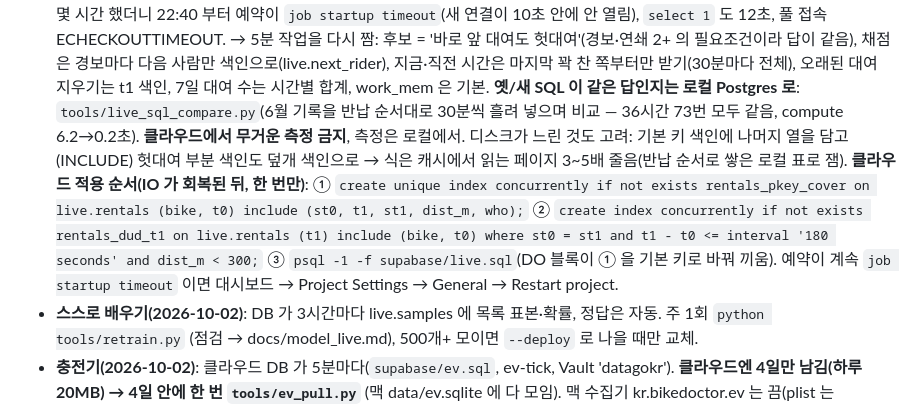
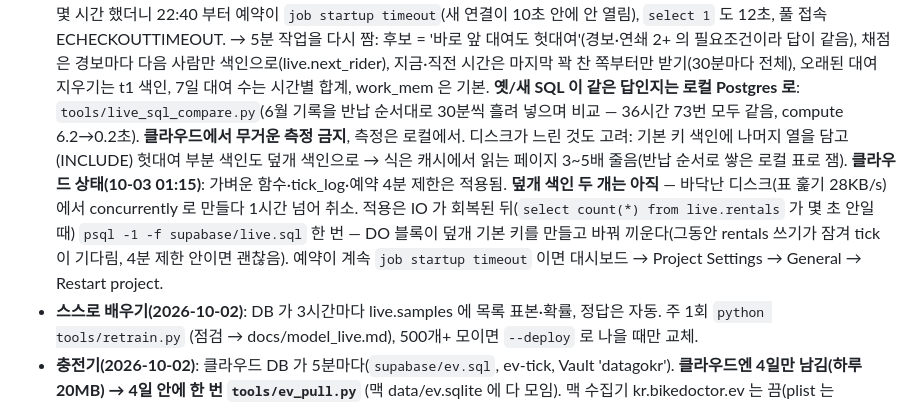
Before and after one commit to zmflm0110/bike-doctor, a Markdown page: PLAN.md, the part around the change. Rendered like a GitHub page.

Commit message:
PLAN: 클라우드 적용 상태(가벼운 함수·tick_log·4분 제한 적용, 덮개 색인은 IO 회복 뒤 live.sql 한 번)

```diff
--- a/PLAN.md
+++ b/PLAN.md
@@ -14,9 +14,9 @@
   → 5분 작업을 다시 짬: 후보 = '바로 앞 대여도 헛대여'(경보·연쇄 2+ 의 필요조건이라 답이 같음), 채점은 경보마다 다음 사람만 색인으로(live.next_rider), 지금·직전 시간은 마지막 꽉 찬 쪽부터만 받기(30분마다 전체), 오래된 대여 지우기는 t1 색인, 7일 대여 수는 시간별 합계, work_mem 은 기본.
   **옛/새 SQL 이 같은 답인지는 로컬 Postgres 로**: `tools/live_sql_compare.py`(6월 기록을 반납 순서대로 30분씩 흘려 넣으며 비교 — 36시간 73번 모두 같음, compute 6.2→0.2초). **클라우드에서 무거운 측정 금지**, 측정은 로컬에서.
   디스크가 느린 것도 고려: 기본 키 색인에 나머지 열을 담고(INCLUDE) 헛대여 부분 색인도 덮개 색인으로 → 식은 캐시에서 읽는 페이지 3\~5배 줄음(반납 순서로 쌓은 로컬 표로 잼).
-  **클라우드 적용 순서(IO 가 회복된 뒤, 한 번만)**: ① `create unique index concurrently if not exists rentals_pkey_cover on live.rentals (bike, t0) include (st0, t1, st1, dist_m, who);`
-  ② `create index concurrently if not exists rentals_dud_t1 on live.rentals (t1) include (bike, t0) where st0 = st1 and t1 - t0 <= interval '180 seconds' and dist_m < 300;`
-  ③ `psql -1 -f supabase/live.sql`(DO 블록이 ① 을 기본 키로 바꿔 끼움). 예약이 계속 `job startup timeout` 이면 대시보드 → Project Settings → General → Restart project.
+  **클라우드 상태(10-03 01:15)**: 가벼운 함수·tick_log·예약 4분 제한은 적용됨. **덮개 색인 두 개는 아직** — 바닥난 디스크(표 훑기 28KB/s)에서 concurrently 로 만들다 1시간 넘어 취소.
+  적용은 IO 가 회복된 뒤(`select count(*) from live.rentals` 가 몇 초 안일 때) `psql -1 -f supabase/live.sql` 한 번 — DO 블록이 덮개 기본 키를 만들고 바꿔 끼운다(그동안 rentals 쓰기가 잠겨 tick 이 기다림, 4분 제한 안이면 괜찮음).
+  예약이 계속 `job startup timeout` 이면 대시보드 → Project Settings → General → Restart project.
 - **스스로 배우기(2026-10-02)**: DB 가 3시간마다 live.samples 에 목록 표본·확률, 정답은 자동. 주 1회 `python tools/retrain.py` (점검 → docs/model_live.md), 500개+ 모이면 `--deploy` 로 나을 때만 교체.
 - **충전기(2026-10-02)**: 클라우드 DB 가 5분마다(`supabase/ev.sql`, ev-tick, Vault 'datagokr'). **클라우드엔 4일만 남김(하루 20MB) → 4일 안에 한 번 `tools/ev_pull.py`** (맥 data/ev.sqlite 에 다 모임). 맥 수집기 kr.bikedoctor.ev 는 끔(plist 는 data/launchagents-off/). 검증: `tools/ev_pull.py` → `analysis/ev_validate.py`.
 - **자체 모델(2026-10-02 목록 모델)**: `analysis/snapshot_model.py` → `supabase/model.sql`(live.p_next_dud 7특징 + live.list_q) — **model.sql 을 live.sql 보다 먼저 적용**(함수 모양이 바뀌면 옛 p_next_dud 를 drop). 반납 순간 모델은 `analysis/train_model.py` → docs/model_event.md(비교용). 검사 `tools/supabase_live_load.py --parity-model`. 쓰기 횟수 제한은 `supabase/schema.sql` 의 live.limit_inserts.
```
